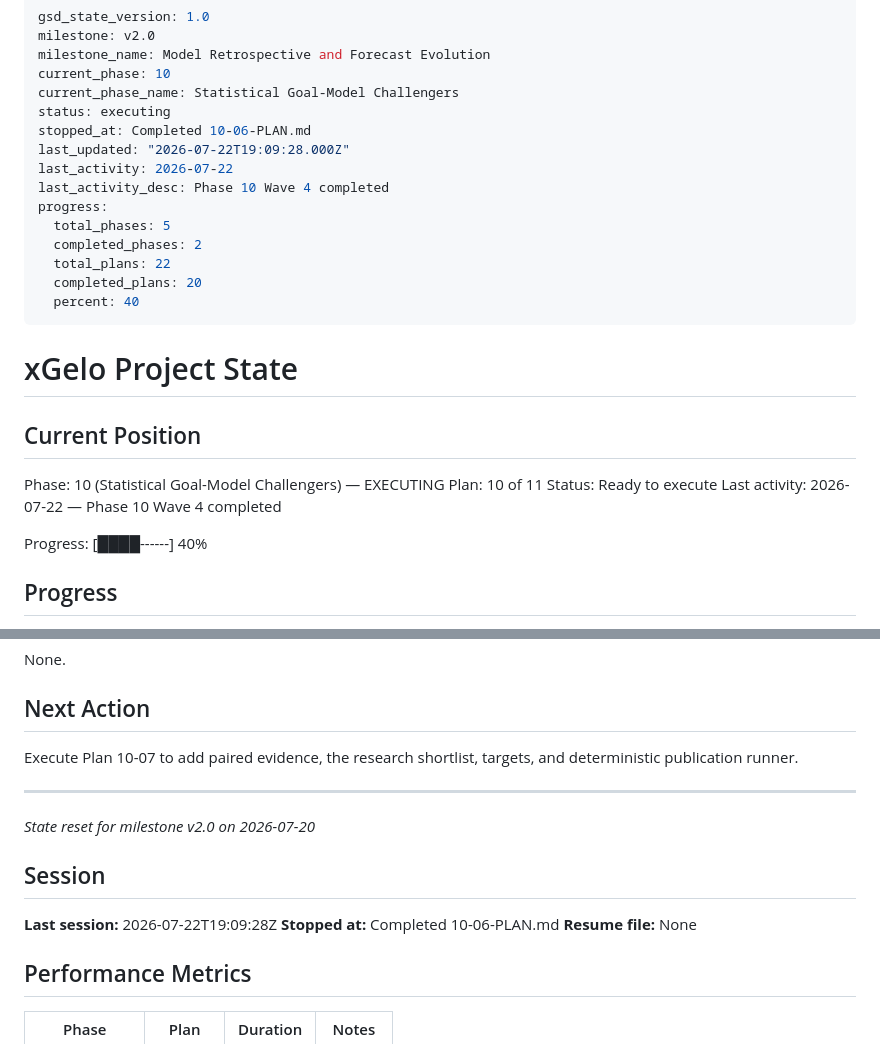
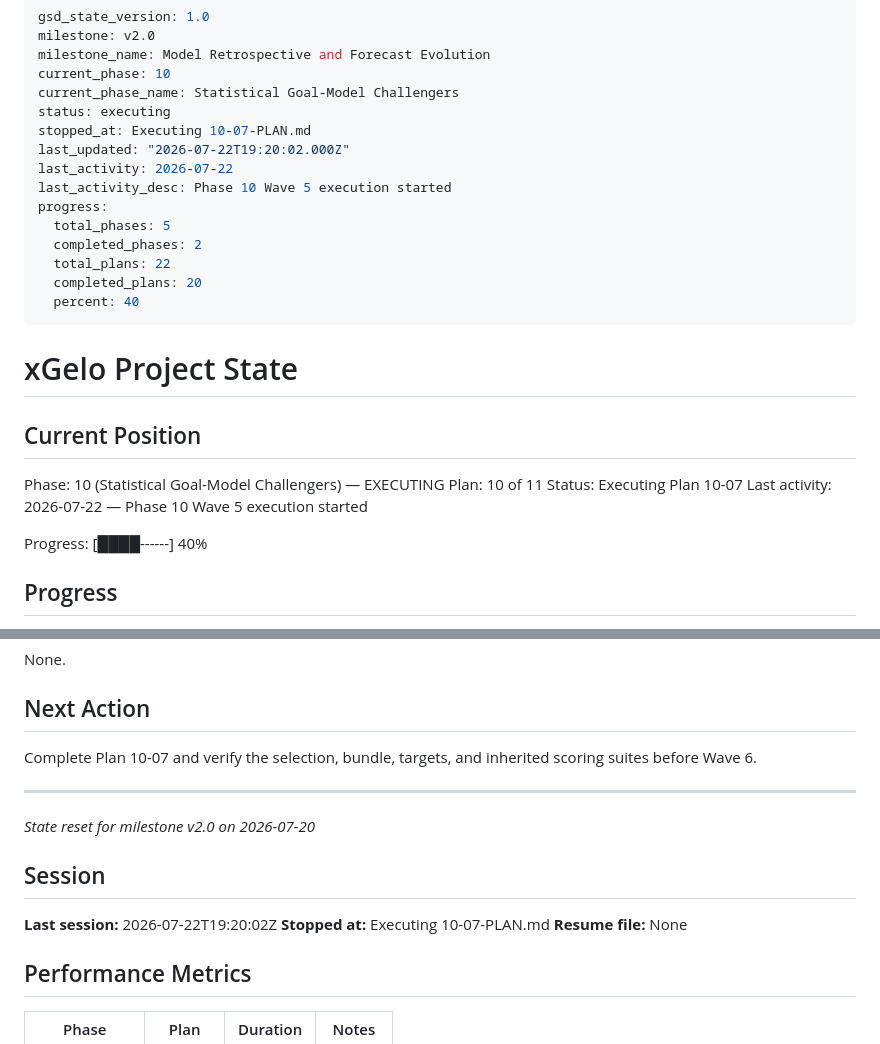
Before and after one commit to DavidZenz/xGelo, a Markdown page: .planning/STATE.md, 2 parts joined by grey strips. GitHub-like rendering.

Commit message:
docs(state): start phase 10 wave 5

```diff
--- a/.planning/STATE.md
+++ b/.planning/STATE.md
@@ -5,10 +5,10 @@ milestone_name: Model Retrospective and Forecast Evolution
 current_phase: 10
 current_phase_name: Statistical Goal-Model Challengers
 status: executing
-stopped_at: Completed 10-06-PLAN.md
-last_updated: "2026-07-22T19:09:28.000Z"
+stopped_at: Executing 10-07-PLAN.md
+last_updated: "2026-07-22T19:20:02.000Z"
 last_activity: 2026-07-22
-last_activity_desc: Phase 10 Wave 4 completed
+last_activity_desc: Phase 10 Wave 5 execution started
 progress:
   total_phases: 5
   completed_phases: 2
@@ -23,8 +23,8 @@ progress:
 
 Phase: 10 (Statistical Goal-Model Challengers) — EXECUTING
 Plan: 10 of 11
-Status: Ready to execute
-Last activity: 2026-07-22 — Phase 10 Wave 4 completed
+Status: Executing Plan 10-07
+Last activity: 2026-07-22 — Phase 10 Wave 5 execution started
 
 Progress: [████------] 40%
 
@@ -113,15 +113,15 @@ None.
 
 ## Next Action
 
-Execute Plan 10-07 to add paired evidence, the research shortlist, targets, and deterministic publication runner.
+Complete Plan 10-07 and verify the selection, bundle, targets, and inherited scoring suites before Wave 6.
 
 ---
 *State reset for milestone v2.0 on 2026-07-20*
 
 ## Session
 
-**Last session:** 2026-07-22T19:09:28Z
-**Stopped at:** Completed 10-06-PLAN.md
+**Last session:** 2026-07-22T19:20:02Z
+**Stopped at:** Executing 10-07-PLAN.md
 **Resume file:** None
 
 ## Performance Metrics
```
